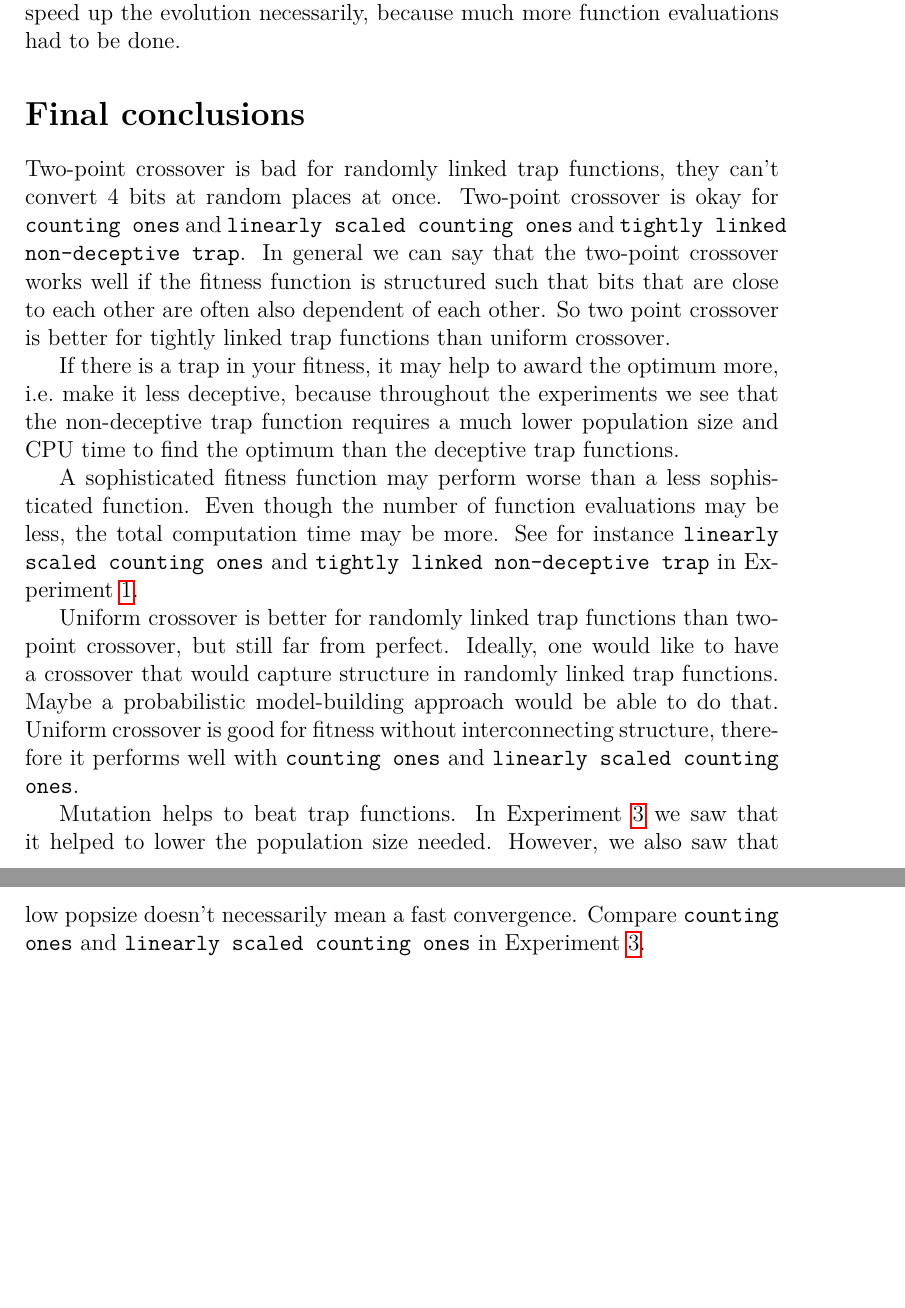
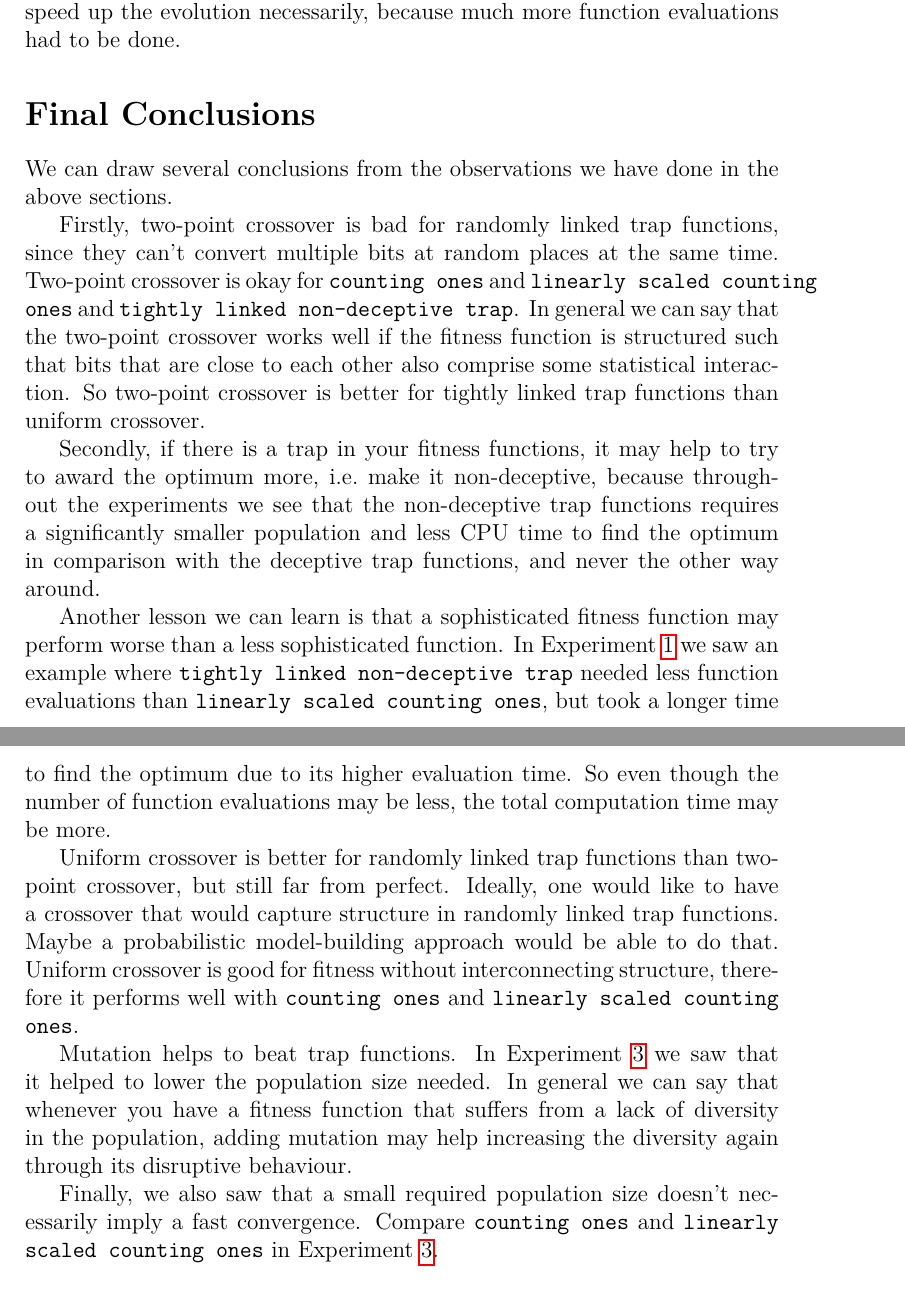
Before and after one commit to Chiel92/evolutionary-computing, a LaTeX document (report/report.tex): two parts of pages 8 and 9 of 9, joined at a grey line, cut so that both start at the same text, the shorter picture padded with empty space. Compiled offline with pdfLaTeX.

Commit message:
final stuff

```diff
--- a/report/report.tex
+++ b/report/report.tex
@@ -99,4 +99,3 @@ Tightly linked non-deceptive trap & 610 & 93278 & 0.177 seconds \\
 \paragraph{Observations}
 % two-point crossover is bad for randomly linked trap functions
 The first observation one can make is that randomly linked trap functions never reach an optimum with population sizes lower than 1280.
-This is not surprising since the two-point crossover can't flip 4 bits in random places at once,
@@ -130,3 +129,4 @@ in some state in the population.
+i.e.\ that every bit position has a 1 in some state in the population.
 
 % two-point crossover is okay for tnt
 % two-point crossover is good for structure in general
@@ -137,9 +137,9 @@ Instead, presumably the states with many 1s will do well, because all the chunks
 are all 1 simultaneously are awarded so much, they can often compensate for the punishments of
 the remaining 1s.
 Moreover, the two-point crossover is very capable of inheriting one or more chunks that are
-completely set to 1.
+completely set to 1, i.e.\ it is not very disruptive in this case.
 Generally, two-point crossover is good when the fitness function is structured such that
-bits that are close to each other are often also dependent of each other.
+bits that are close to each other are often also statistically dependent of each other.
 In contrast with this, Experiment~\ref{ssec:exp2} will show that this is not the case for
 uniform crossover.
 
@@ -154,3 +153,4 @@ reduces the population size needed.
+may significantly reduce the population size needed.
 
 % Profiling, function evaluation CPU time matters
 Finally we notice that although \lsco{} had more function evaluations than \tnt{},
@@ -277,25 +279,30 @@ it doesn't help to speed up the evolution necessarily, because much more
 function evaluations had to be done.
 
 
-\section*{Final conclusions}
+\section*{Final Conclusions}
 % What kind of operators are suited for what kind of fitness functions and how this affects
 % popsize and CPU time
 
-Two-point crossover is bad for randomly linked trap functions, they can't convert 4 bits at
-random places at once.
+We can draw several conclusions from the observations we have done in the above sections.
+
+Firstly, two-point crossover is bad for randomly linked trap functions,
+since they can't convert multiple bits at random places at the same time.
 Two-point crossover is okay for \co{} and \lsco{} and \tnt{}.
 In general we can say that the two-point crossover works well if the fitness function is
-structured such that bits that are close to each other are often also dependent of each other.
-So two point crossover is better for tightly linked trap functions than uniform crossover.
+structured such that bits that are close to each other also comprise some statistical interaction.
+So two-point crossover is better for tightly linked trap functions than uniform crossover.
 
-If there is a trap in your fitness, it may help to award the optimum more,
-i.e.\ make it less deceptive, because throughout the experiments we see that the
-non-deceptive trap function requires a much lower population size and CPU time to find
-the optimum than the deceptive trap functions.
+Secondly, if there is a trap in your fitness functions, it may help to try to award the optimum more,
+i.e.\ make it non-deceptive, because throughout the experiments we see that the
+non-deceptive trap functions requires a significantly smaller population and less CPU time to find
+the optimum in comparison with the deceptive trap functions, and never the other way around.
 
-A sophisticated fitness function may perform worse than a less sophisticated function.
-Even though the number of function evaluations may be less, the total computation time
-may be more. See for instance \lsco{} and \tnt{} in Experiment~\ref{ssec:exp1}.
+Another lesson we can learn is that a sophisticated fitness function may perform worse than a less sophisticated function.
+In Experiment~\ref{ssec:exp1} we saw an example where \tnt{} needed less
+function evaluations than \lsco{}, but took a longer time to find the optimum due to its higher
+evaluation time.
+So even though the number of function evaluations may be less, the total computation time
+may be more.
 
 Uniform crossover is better for randomly linked trap functions than two-point crossover,
 but still far from perfect.
@@ -307,7 +314,12 @@ therefore it performs well with \co{} and \lsco{}.
 
 Mutation helps to beat trap functions.
 In Experiment~\ref{ssec:exp3} we saw that it helped to lower the population size needed.
-However, we also saw that low popsize doesn't necessarily mean a fast convergence.
+In general we can say that whenever you have a fitness function that suffers from a
+lack of diversity in the population, adding mutation may help increasing the diversity again
+through its disruptive behaviour.
+
+Finally, we also saw that a small required population size doesn't necessarily imply
+a fast convergence.
 Compare \co{} and \lsco{} in Experiment~\ref{ssec:exp3}.
 
 \begin{thebibliography}{9}
```
Also changed, not shown: final1/report.pdf (added), report/report.tex (35 more changed lines), 13 other files.
